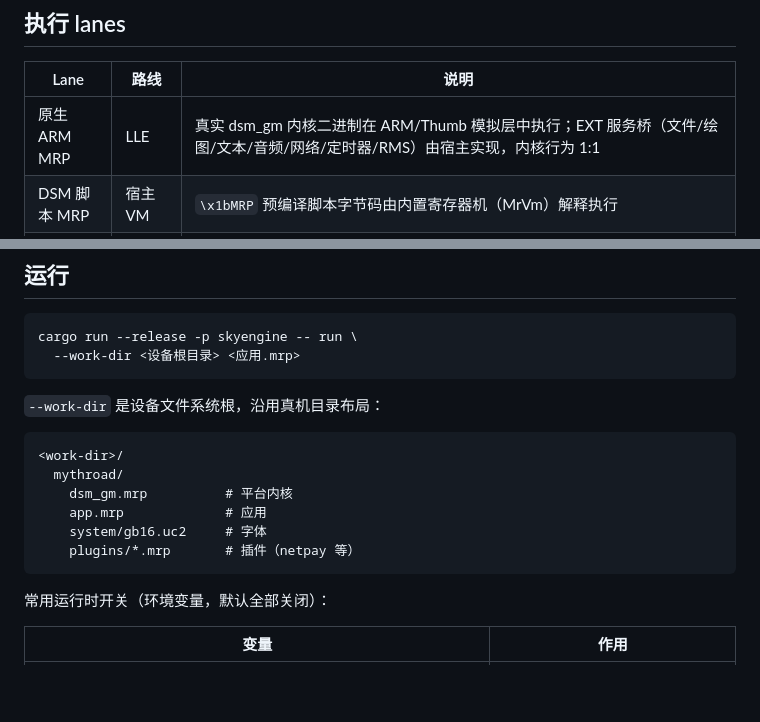
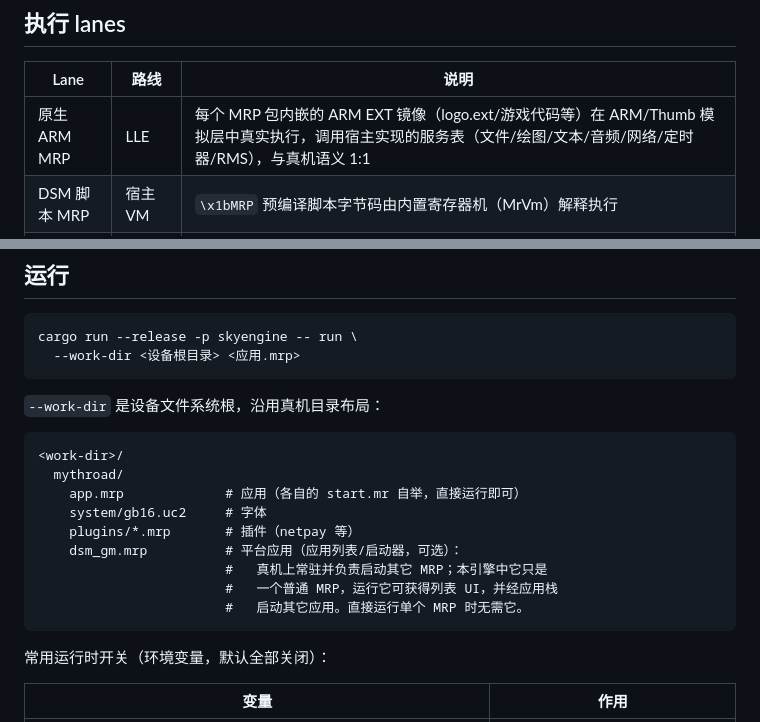
Before and after one commit to Jiagu1218/skyengine-rs, a Markdown page: README.md, 2 parts joined by grey strips. Drawn GitHub-style; blank space fills up the shorter version.

Commit message:
README: 修正 dsm_gm.mrp 定位——平台应用而非必需内核
每个 MRP 由自身 start.mr 自举、加载包内 EXT ARM 镜像，直接运行
单个 MRP 无需 dsm_gm.mrp；它只是真机常驻的应用列表/启动器，本
引擎中为普通 MRP（可运行、可经应用栈启动其它应用）。

````diff
--- a/README.md
+++ b/README.md
@@ -11,7 +11,7 @@ v2060 应用列表适配等均为本仓库独立演进。
 
 | Lane | 路线 | 说明 |
 | --- | --- | --- |
-| 原生 ARM MRP | LLE | 真实 dsm_gm 内核二进制在 ARM/Thumb 模拟层中执行；EXT 服务桥（文件/绘图/文本/音频/网络/定时器/RMS）由宿主实现，内核行为 1:1 |
+| 原生 ARM MRP | LLE | 每个 MRP 包内嵌的 ARM EXT 镜像（logo.ext/游戏代码等）在 ARM/Thumb 模拟层中真实执行，调用宿主实现的服务表（文件/绘图/文本/音频/网络/定时器/RMS），与真机语义 1:1 |
 | DSM 脚本 MRP | 宿主 VM | `\x1bMRP` 预编译脚本字节码由内置寄存器机（MrVm）解释执行 |
 | J2ME MRP | KVM | 内核经 `platEx(0x70003)` 注册 J2ME 引擎后，MIDlet 套件（jc.jar）在自带 KVM 中运行：CLDC/MIDP 子集 + Canvas/Game API + RMS + HTTP + 基础多媒体，Java 侧热路径有 baseline JIT 加速 |
 
@@ -66,10 +66,13 @@ cargo run --release -p skyengine -- run \
 ```text
 <work-dir>/
   mythroad/
-    dsm_gm.mrp          # 平台内核
-    app.mrp             # 应用
+    app.mrp             # 应用（各自的 start.mr 自举，直接运行即可）
     system/gb16.uc2     # 字体
     plugins/*.mrp       # 插件（netpay 等）
+    dsm_gm.mrp          # 平台应用（应用列表/启动器，可选）：
+                        #   真机上常驻并负责启动其它 MRP；本引擎中它只是
+                        #   一个普通 MRP，运行它可获得列表 UI，并经应用栈
+                        #   启动其它应用。直接运行单个 MRP 时无需它。
 ```
 
 常用运行时开关（环境变量，默认全部关闭）：
````
